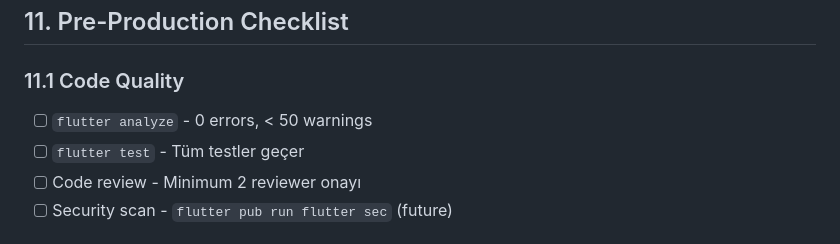
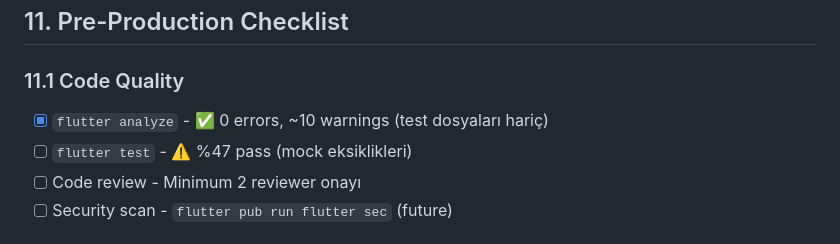
Before and after one commit to isikmehmetali6/lessontracker, a Markdown page: TESTING_REPORT.md, the part around one of its changes. Drawn GitHub-style.

```diff
--- a/TESTING_REPORT.md
+++ b/TESTING_REPORT.md
@@ -569,8 +565,8 @@ Test Cases:
 
 ### 11.1 Code Quality
 
-- [ ] `flutter analyze` - 0 errors, < 50 warnings
-- [ ] `flutter test` - Tüm testler geçer
+- [x] `flutter analyze` - ✅ 0 errors, ~10 warnings (test dosyaları hariç)
+- [ ] `flutter test` - ⚠️ %47 pass (mock eksiklikleri)
 - [ ] Code review - Minimum 2 reviewer onayı
 - [ ] Security scan - `flutter pub run flutter sec` (future)
 
```
Also changed, not shown: other parts of TESTING_REPORT.md (+17 -20 lines).
